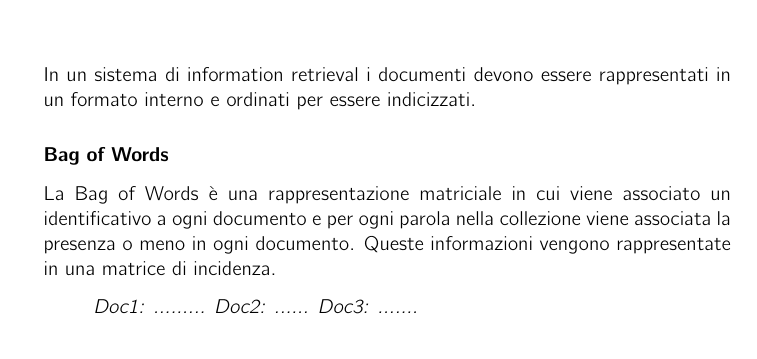
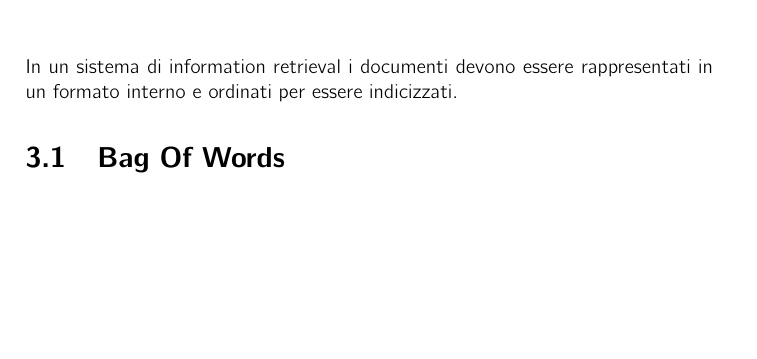
Before and after one commit to saiteki-kai/appunti-magistrale, a LaTeX document (03 - Information Retrieval/main.tex, which reads 03 - Information Retrieval/chapters/02_text_processing.tex, 03 - Information Retrieval/chapters/03_text_representation.tex): part of page 4 of 8 before the commit and part of page 6 of 8 after it, cut so that both start at the same text, the shorter picture padded with empty space. Compiled offline with pdfLaTeX.

Commit message:
BOW section fixed

```diff
--- a/03 - Information Retrieval/chapters/02_text_processing.tex
+++ b/03 - Information Retrieval/chapters/02_text_processing.tex
@@ -1,19 +1,4 @@
 \chapter{Text Processing}
-In un sistema di information retrieval i documenti devono essere rappresentati in un formato interno e ordinati per essere indicizzati.
-
-\subsubsection*{Bag of Words}
-La Bag of Words è una rappresentazione matriciale in cui viene associato un identificativo a ogni documento e
-per ogni parola nella collezione viene associata la presenza o meno in ogni documento.
-Queste informazioni vengono rappresentate in una matrice di incidenza.
-
-\begin{quote}
-  \textit{%
-    Doc1: .........
-    Doc2: ......
-    Doc3: .......
-  }
-\end{quote}
-
 % TODO: add example table
 
 \section{Tokenization}
--- a/03 - Information Retrieval/chapters/03_text_representation.tex
+++ b/03 - Information Retrieval/chapters/03_text_representation.tex
@@ -1,5 +1,7 @@
 \chapter{Text Representation}
 % exploration analysis: (text clustering, ...) unsupervised learning beacause i don't have precedent knowledge
 % Dopo aver fatto il processing sul testo si ottiene un insieme di discrettori, indici.
+In un sistema di information retrieval i documenti devono essere rappresentati in un formato interno e ordinati per essere indicizzati.
 
+\section{Bag Of Words}
 Un modo semplice per rappresentare un testo è una matrice in cui sulle righe ci sono termini estratti dal corpus (vocabolario) e sulle colonne i documenti.
--- a/03 - Information Retrieval/main.tex
+++ b/03 - Information Retrieval/main.tex
@@ -1,4 +1,4 @@
-\documentclass[titlepage]{report}
+\documentclass[a4paper, titlepage]{report}
 \usepackage[utf8]{inputenc}
 \usepackage[OT1]{fontenc}
 \usepackage{cmbright}
```
Also changed, not shown: 03 - Information Retrieval/chapters/03_text_representation.tex (15 more changed lines), 1 other file.
